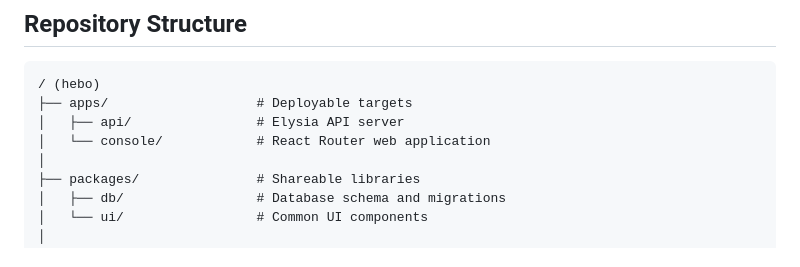
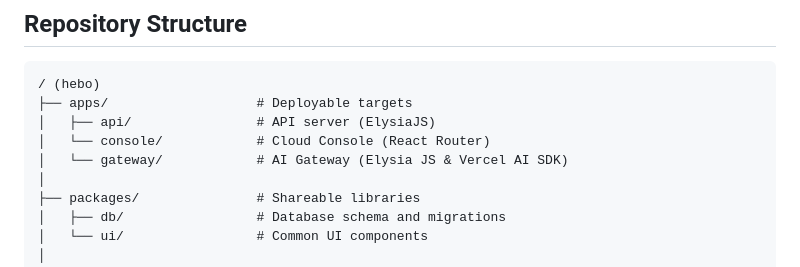
Before and after one commit to heboai/hebo, a Markdown page: README.md, the part around the change. Drawn GitHub-style.

````diff
--- a/README.md
+++ b/README.md
@@ -7,8 +7,9 @@ This is the monorepo for Hebo, containing all our applications and shared packag
 ```
 / (hebo)
 ├── apps/                   # Deployable targets
-│   ├── api/                # Elysia API server
-│   └── console/            # React Router web application
+│   ├── api/                # API server (ElysiaJS)
+│   └── console/            # Cloud Console (React Router)
+│   └── gateway/            # AI Gateway (Elysia JS & Vercel AI SDK)
 │
 ├── packages/               # Shareable libraries
 │   ├── db/                 # Database schema and migrations
````
